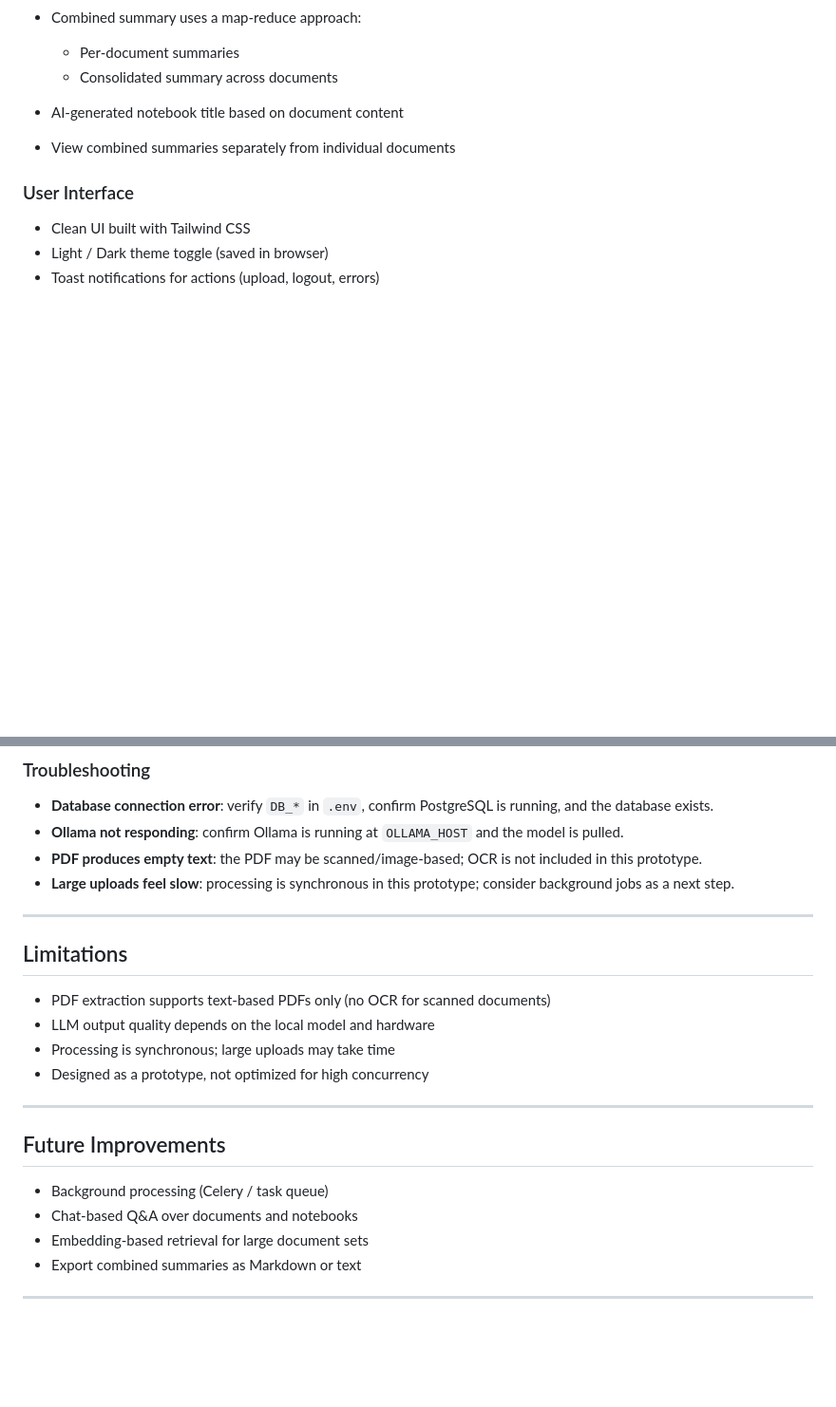
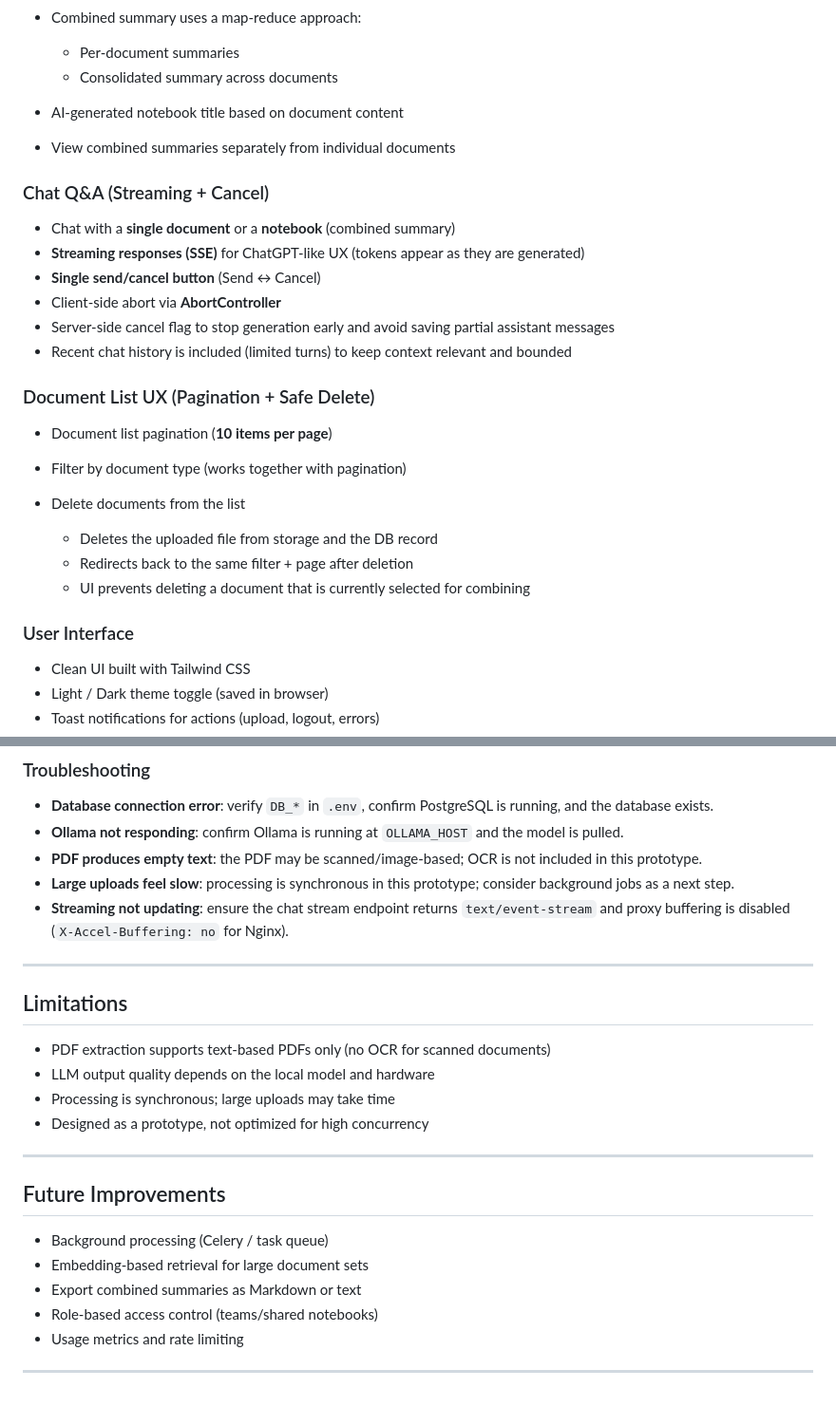
Before and after one commit to pathipat11/Document_Analyzer, a Markdown page: README.md, 2 parts joined by grey strips. Shown at 95% size. Drawn GitHub-style; blank space fills up the shorter version.

```diff
--- a/README.md
+++ b/README.md
@@ -40,6 +40,25 @@ The project is built as a **prototype** to explore document processing workflows
   * Consolidated summary across documents
 * AI-generated notebook title based on document content
 * View combined summaries separately from individual documents
+
+### Chat Q&A (Streaming + Cancel)
+
+* Chat with a **single document** or a **notebook** (combined summary)
+* **Streaming responses (SSE)** for ChatGPT-like UX (tokens appear as they are generated)
+* **Single send/cancel button** (Send ↔ Cancel)
+* Client-side abort via **AbortController**
+* Server-side cancel flag to stop generation early and avoid saving partial assistant messages
+* Recent chat history is included (limited turns) to keep context relevant and bounded
+
+### Document List UX (Pagination + Safe Delete)
+
+* Document list pagination (**10 items per page**)
+* Filter by document type (works together with pagination)
+* Delete documents from the list
+
+  * Deletes the uploaded file from storage and the DB record
+  * Redirects back to the same filter + page after deletion
+  * UI prevents deleting a document that is currently selected for combining
 
 ### User Interface
 
@@ -314,6 +361,7 @@ Admin (optional):
 * **Ollama not responding**: confirm Ollama is running at `OLLAMA_HOST` and the model is pulled.
 * **PDF produces empty text**: the PDF may be scanned/image-based; OCR is not included in this prototype.
 * **Large uploads feel slow**: processing is synchronous in this prototype; consider background jobs as a next step.
+* **Streaming not updating**: ensure the chat stream endpoint returns `text/event-stream` and proxy buffering is disabled (`X-Accel-Buffering: no` for Nginx).
 
 ---
 
@@ -329,8 +377,9 @@ Admin (optional):
 ## Future Improvements
 
 * Background processing (Celery / task queue)
-* Chat-based Q&A over documents and notebooks
 * Embedding-based retrieval for large document sets
 * Export combined summaries as Markdown or text
+* Role-based access control (teams/shared notebooks)
+* Usage metrics and rate limiting
 
 ---
```
Also changed, not shown: other parts of README.md (+31 -3 lines).
